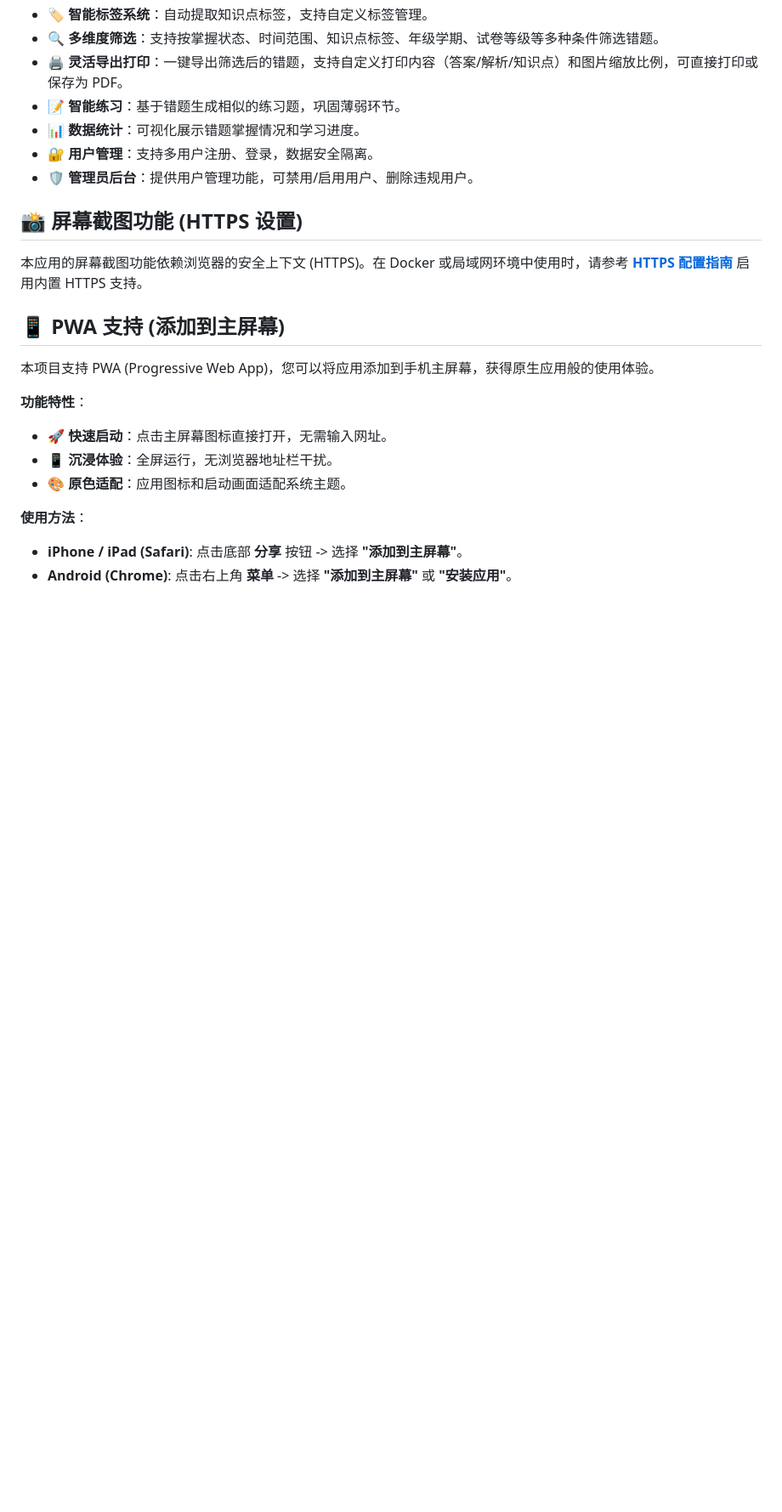
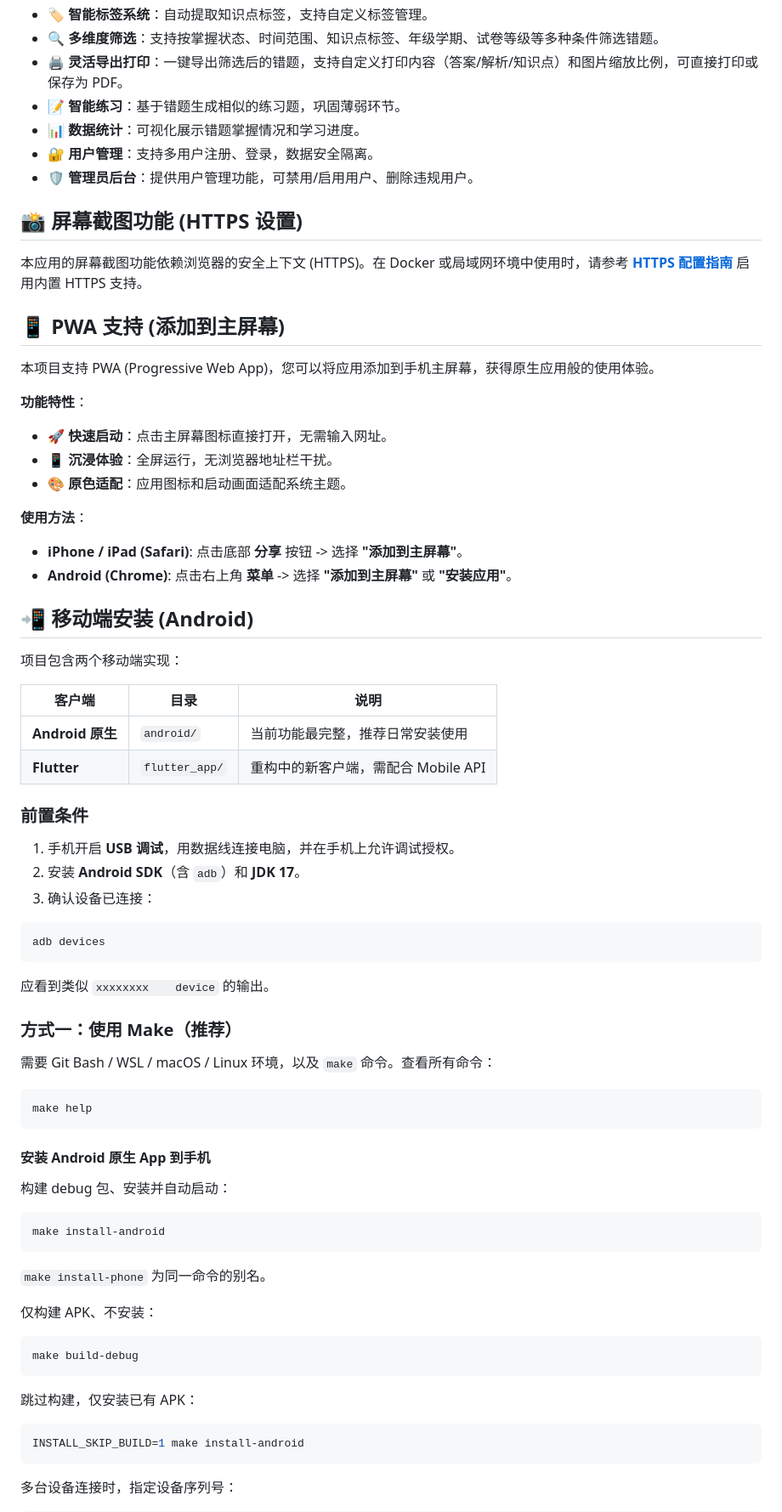
Before and after one commit to feng268050-ctrl/bandu_app, a Markdown page: README.md, the part around one of its changes. Shown at 85% size. GitHub-like rendering; blank space fills up the shorter version.

````diff
--- a/README.md
+++ b/README.md
@@ -15,7 +15,6 @@
 - **🔐 用户管理**：支持多用户注册、登录，数据安全隔离。
 - **🛡️ 管理员后台**：提供用户管理功能，可禁用/启用用户、删除违规用户。
 
-
 ## 📸 屏幕截图功能 (HTTPS 设置)
 
 本应用的屏幕截图功能依赖浏览器的安全上下文 (HTTPS)。在 Docker 或局域网环境中使用时，请参考 **[HTTPS 配置指南](doc/HTTPS_SETUP.md)** 启用内置 HTTPS 支持。
@@ -25,6 +24,7 @@
 本项目支持 PWA (Progressive Web App)，您可以将应用添加到手机主屏幕，获得原生应用般的使用体验。
 
 **功能特性**：
+
 - 🚀 **快速启动**：点击主屏幕图标直接打开，无需输入网址。
 - 📱 **沉浸体验**：全屏运行，无浏览器地址栏干扰。
 - 🎨 **原色适配**：应用图标和启动画面适配系统主题。
@@ -33,3 +33,59 @@
 
 - **iPhone / iPad (Safari)**: 点击底部 **分享** 按钮 -> 选择 **"添加到主屏幕"**。
 - **Android (Chrome)**: 点击右上角 **菜单** -> 选择 **"添加到主屏幕"** 或 **"安装应用"**。
+
+## 📲 移动端安装 (Android)
+
+项目包含两个移动端实现：
+
+
+| 客户端            | 目录             | 说明                      |
+| -------------- | -------------- | ----------------------- |
+| **Android 原生** | `android/`     | 当前功能最完整，推荐日常安装使用        |
+| **Flutter**    | `flutter_app/` | 重构中的新客户端，需配合 Mobile API |
+
+
+### 前置条件
+
+1. 手机开启 **USB 调试**，用数据线连接电脑，并在手机上允许调试授权。
+2. 安装 **Android SDK**（含 `adb`）和 **JDK 17**。
+3. 确认设备已连接：
+
+```bash
+adb devices
+```
+
+应看到类似 `xxxxxxxx    device` 的输出。
+
+### 方式一：使用 Make（推荐）
+
+需要 Git Bash / WSL / macOS / Linux 环境，以及 `make` 命令。查看所有命令：
+
+```bash
+make help
+```
+
+#### 安装 Android 原生 App 到手机
+
+构建 debug 包、安装并自动启动：
+
+```bash
+make install-android
+```
+
+`make install-phone` 为同一命令的别名。
+
+仅构建 APK、不安装：
+
+```bash
+make build-debug
+```
+
+跳过构建，仅安装已有 APK：
+
+```bash
+INSTALL_SKIP_BUILD=1 make install-android
+```
+
+多台设备连接时，指定设备序列号：
+
````
Also changed, not shown: other parts of README.md (+150 -62 lines).
